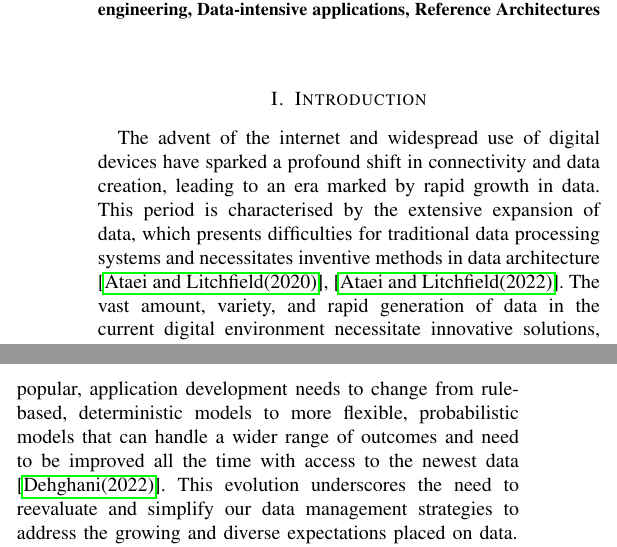
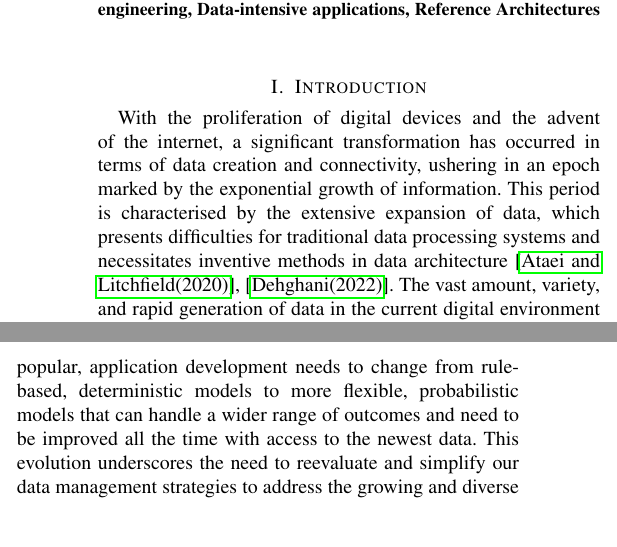
Before and after one commit to Polyhistor/Terramycelium, a LaTeX paper (main.tex): two parts of the columns of page 1 of 35, joined at a grey line, cut so that both start at the same text, the shorter picture padded with empty space. Compiled offline with pdfLaTeX; a missing font is replaced by an installed copy or a similar font; a LaTeX package or settings file that is missing is left out.

Commit message:
updated the introduction section

```diff
--- a/main.tex
+++ b/main.tex
@@ -466,9 +466,9 @@
 \section{Introduction}
 \label{sec:introduction}
 
-The advent of the internet and widespread use of digital devices have sparked a profound shift in connectivity and data creation, leading to an era marked by rapid growth in data. This period is characterised by the extensive expansion of data, which presents difficulties for traditional data processing systems and necessitates inventive methods in data architecture \cite{AtaeiACIS,ataei2022state}. The vast amount, variety, and rapid generation of data in the current digital environment necessitate innovative solutions, particularly in the field of big data (BD).
-
-Data needs have dramatically evolved, transitioning from basic business intelligence (BI) functions, like generating reports for risk management and compliance, to incorporating machine learning across various organisational facets \cite{ataei2023towards}. These range from product design with automated assistants to personalised customer service and optimised operations.  Also, as machine learning becomes more popular, application development needs to change from rule-based, deterministic models to more flexible, probabilistic models that can handle a wider range of outcomes and need to be improved all the time with access to the newest data \cite{DataMesh}. This evolution underscores the need to reevaluate and simplify our data management strategies to address the growing and diverse expectations placed on data.
+With the proliferation of digital devices and the advent of the internet, a significant transformation has occurred in terms of data creation and connectivity, ushering in an epoch marked by the exponential growth of information. This period is characterised by the extensive expansion of data, which presents difficulties for traditional data processing systems and necessitates inventive methods in data architecture \cite{AtaeiACIS,DataMesh}. The vast amount, variety, and rapid generation of data in the current digital environment necessitate innovative solutions, particularly in the field of big data (BD).
+
+Data needs have dramatically evolved, transitioning from basic business intelligence (BI) functions, like generating reports for risk management and compliance, to incorporating machine learning across various organisational facets \cite{ataei2023towards}. These range from product design with automated assistants to personalised customer service and optimised operations.  Also, as machine learning becomes more popular, application development needs to change from rule-based, deterministic models to more flexible, probabilistic models that can handle a wider range of outcomes and need to be improved all the time with access to the newest data. This evolution underscores the need to reevaluate and simplify our data management strategies to address the growing and diverse expectations placed on data.
 
 Currently, the success rate of BD projects is low. Recent surveys have identified the fact that current approaches to big data do not seem to be effectively addressing these expectations. According to a survey conducted by \cite{DataBricksSurvey}, only 13\% of organisations are highly successful in their data strategy. Additionally, a report by NewVantage Partners reveals that only 24\% of organisations have successfully converted to being data-driven, and only 30\% have a well-established big data strategy. These observations, additionally corroborated by research conducted by McKinsey \& Company (analytics2016age) and Gartner (Nash), emphasise the difficulties of successfully using big data in the industry. These difficulties include the lack of a clear understanding of how to extract value from data, the challenge of integrating data from multiple sources, data architecture, and the need for skilled data analysts and scientists.
 
```
Also changed, not shown: main.pdf, 4 other files.
